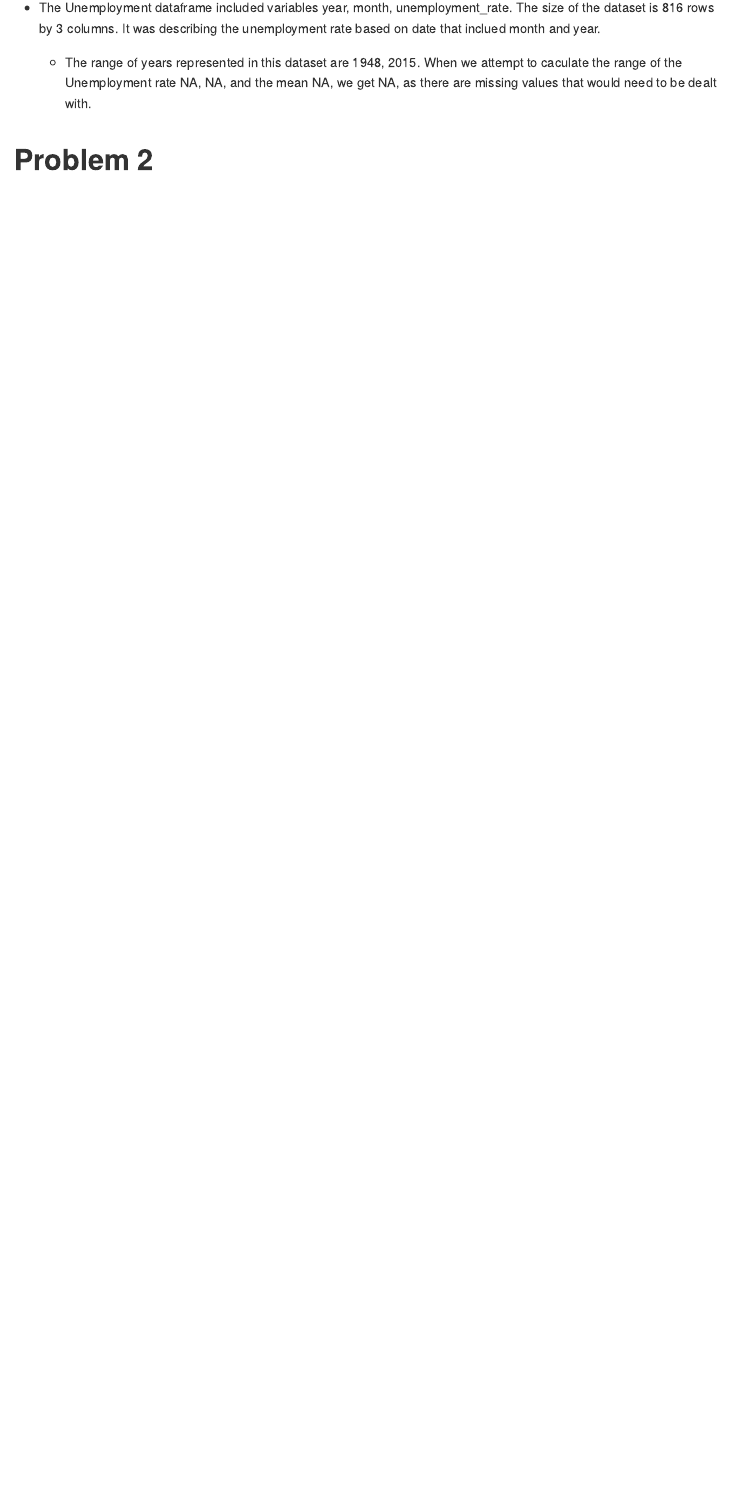
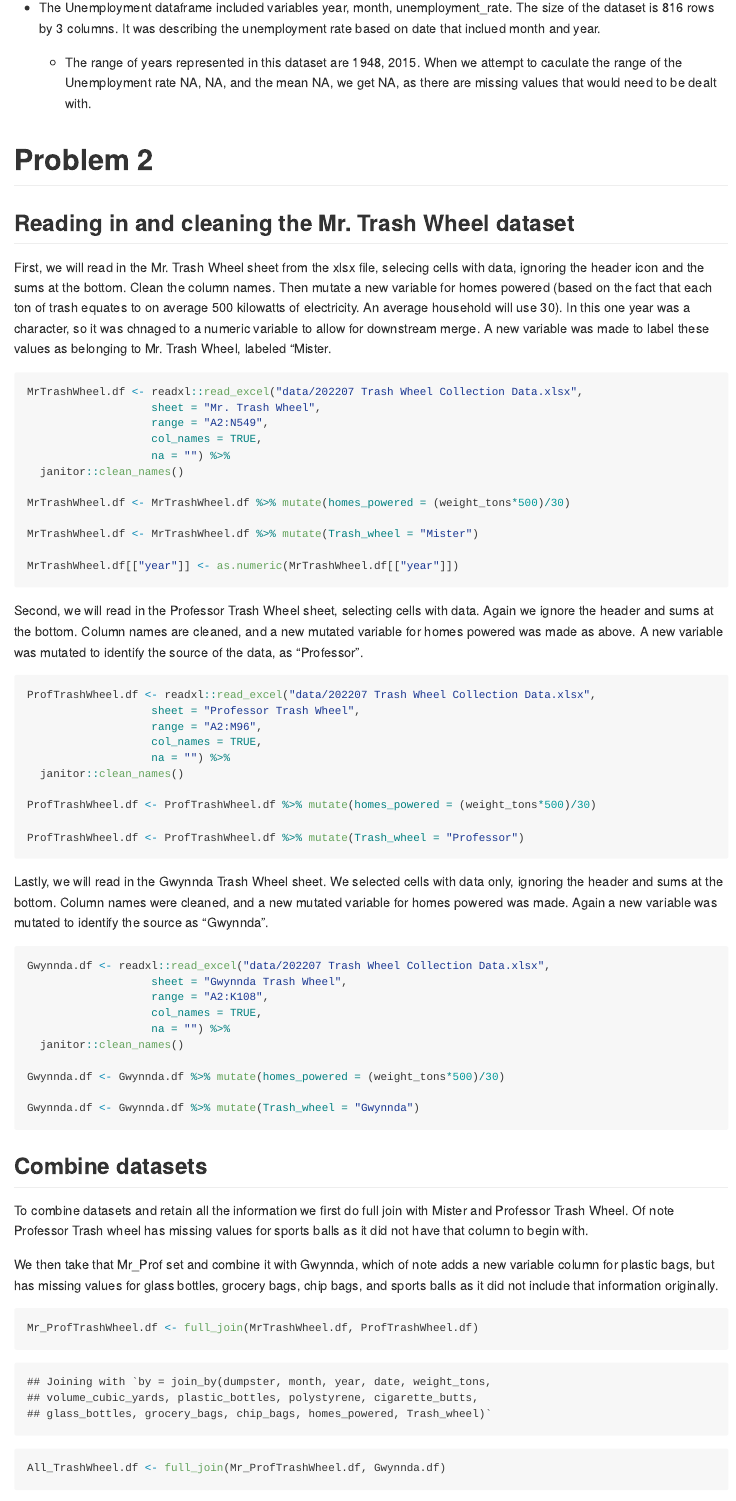
Before and after one commit to jmlue/p8105_hw2_jl5934, an R Markdown document (p8105_hw2_jl5934.Rmd): the page in a window 1100 px wide, from 3920 px down. Rendered offline with R 4.5, knitr and Pandoc, with nearby package versions; column names are cleaned by a stand-in for the janitor package.

Commit message:
First pass on Problem 2

````diff
--- a/p8105_hw2_jl5934.Rmd
+++ b/p8105_hw2_jl5934.Rmd
@@ -139,4 +139,65 @@ Variables contained:
   * The range of years represented in this dataset are `r range(Unemployment.df[["year"]])`. When we attempt to caculate the range of the Unemployment rate `r range(Unemployment.df[["unemployment_rate"]])`, and the mean `r mean(Unemployment.df[["unemployment_rate"]])`, we get NA, as there are missing values that would need to be dealt with.
 
 
+
 # Problem 2
+
+## Reading in and cleaning the Mr. Trash Wheel dataset
+
+First, we will read in the Mr. Trash Wheel sheet from the xlsx file, selecing cells with data, ignoring the header icon and the sums at the bottom. Clean the column names. Then mutate a new variable for homes powered (based on the fact that each ton of trash equates to on average 500 kilowatts of electricity.  An average household will use 30). In this one year was a character, so it was chnaged to a numeric variable to allow for downstream merge. A new variable was made to label these values as belonging to Mr. Trash Wheel, labeled "Mister.
+
+```{r Mr. Trash Wheel}
+MrTrashWheel.df <- readxl::read_excel("data/202207 Trash Wheel Collection Data.xlsx",
+                   sheet = "Mr. Trash Wheel",
+                   range = "A2:N549",
+                   col_names = TRUE,
+                   na = "") %>%
+  janitor::clean_names()
+
+MrTrashWheel.df <- MrTrashWheel.df %>% mutate(homes_powered = (weight_tons*500)/30)
+
+MrTrashWheel.df <- MrTrashWheel.df %>% mutate(Trash_wheel = "Mister")
+
+MrTrashWheel.df[["year"]] <- as.numeric(MrTrashWheel.df[["year"]])
+```
+
+Second, we will read in the Professor Trash Wheel sheet, selecting cells with data. Again we ignore the header and sums at the bottom. Column names are cleaned, and a new mutated variable for homes powered was made as above. A new variable was mutated to identify the source of the data, as "Professor".
+
+```{r Professor Trash Wheel}
+ProfTrashWheel.df <- readxl::read_excel("data/202207 Trash Wheel Collection Data.xlsx",
+                   sheet = "Professor Trash Wheel",
+                   range = "A2:M96",
+                   col_names = TRUE,
+                   na = "") %>%
+  janitor::clean_names()
+
+ProfTrashWheel.df <- ProfTrashWheel.df %>% mutate(homes_powered = (weight_tons*500)/30)
+
+ProfTrashWheel.df <- ProfTrashWheel.df %>% mutate(Trash_wheel = "Professor")
+```
+
+Lastly, we will read in the Gwynnda Trash Wheel sheet. We selected cells with data only, ignoring the header and sums at the bottom. Column names were cleaned, and a new mutated variable for homes powered was made. Again a new variable was mutated to identify the source as "Gwynnda".
+
+```{r Gwynnda}
+Gwynnda.df <- readxl::read_excel("data/202207 Trash Wheel Collection Data.xlsx",
+                   sheet = "Gwynnda Trash Wheel",
+                   range = "A2:K108",
+                   col_names = TRUE,
+                   na = "") %>%
+  janitor::clean_names()
+
+Gwynnda.df <- Gwynnda.df %>% mutate(homes_powered = (weight_tons*500)/30)
+
+Gwynnda.df <- Gwynnda.df %>% mutate(Trash_wheel = "Gwynnda")
+```
+
+## Combine datasets
+
+To combine datasets and retain all the information we first do full join with Mister and Professor Trash Wheel. Of note Professor Trash wheel has missing values for sports balls as it did not have that column to begin with.
+
+We then take that Mr_Prof set and combine it with Gwynnda, which of note adds a new variable column for plastic bags, but has missing values for glass bottles, grocery bags, chip bags, and sports balls as it did not include that information originally.
+
+```{r}
+Mr_ProfTrashWheel.df <- full_join(MrTrashWheel.df, ProfTrashWheel.df)
+
+All_TrashWheel.df <- full_join(Mr_ProfTrashWheel.df, Gwynnda.df)
````
Also changed, not shown: data/202207 Trash Wheel Collection Data.xlsx (added), p8105_hw2_jl5934.md, p8105_hw2_jl5934.Rmd (15 more changed lines).
